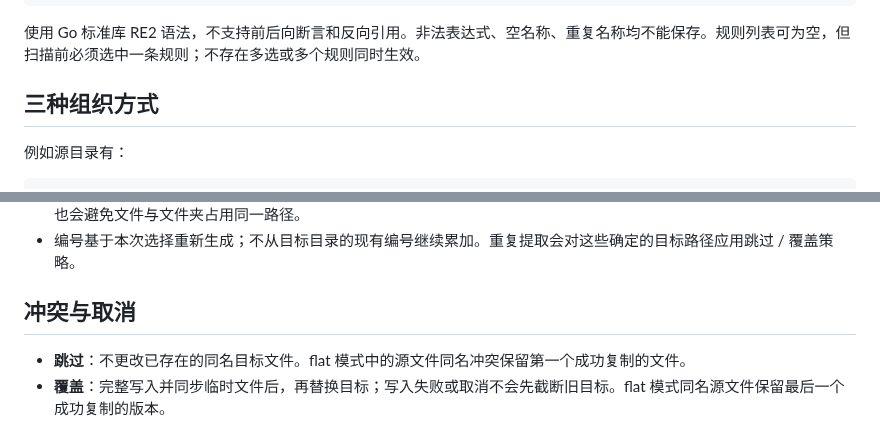
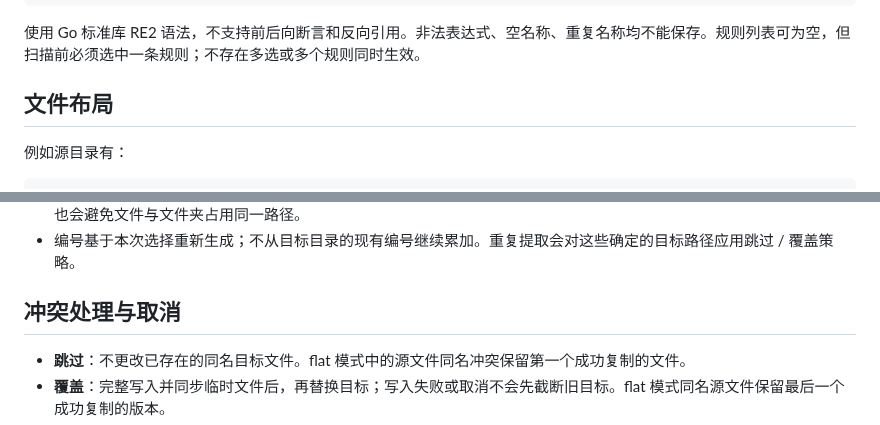
Before and after one commit to yhongowo/RegexFileExtractor, a Markdown page: README.md, 2 parts joined by grey strips. Drawn GitHub-style.

```diff
--- a/README.md
+++ b/README.md
@@ -41,7 +43,7 @@ X\d+Y\d+\.csv
 
 使用 Go 标准库 RE2 语法，不支持前后向断言和反向引用。非法表达式、空名称、重复名称均不能保存。规则列表可为空，但扫描前必须选中一条规则；不存在多选或多个规则同时生效。
 
-## 三种组织方式
+## 文件布局
 
 例如源目录有：
 
@@ -88,7 +90,7 @@ B/X02Y02.csv
 - `X.csv` 与 `X.txt` 是不同组，但文件夹名都想使用 `X`，此时自动使用 `X`、`X_002`。auto 中若存在名为 `X` 的平铺文件，也会避免文件与文件夹占用同一路径。
 - 编号基于本次选择重新生成；不从目标目录的现有编号继续累加。重复提取会对这些确定的目标路径应用跳过 / 覆盖策略。
 
-## 冲突与取消
+## 冲突处理与取消
 
 - **跳过**：不更改已存在的同名目标文件。flat 模式中的源文件同名冲突保留第一个成功复制的文件。
 - **覆盖**：完整写入并同步临时文件后，再替换目标；写入失败或取消不会先截断旧目标。flat 模式同名源文件保留最后一个成功复制的版本。
```
Also changed, not shown: other parts of README.md (+11 -9 lines), Regex File Extractor 项目说明书.md (deleted, +0 -131 lines), docs/example-en.png (added).
